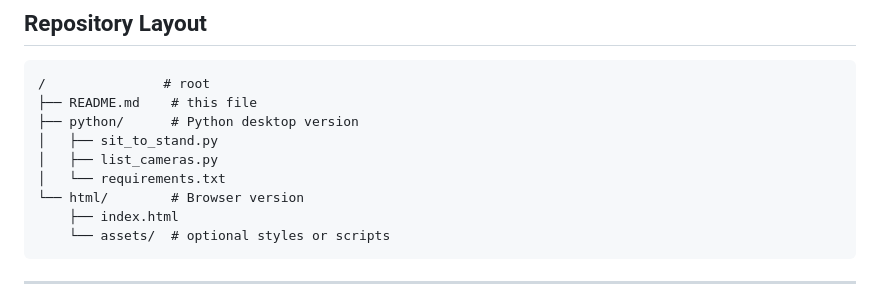
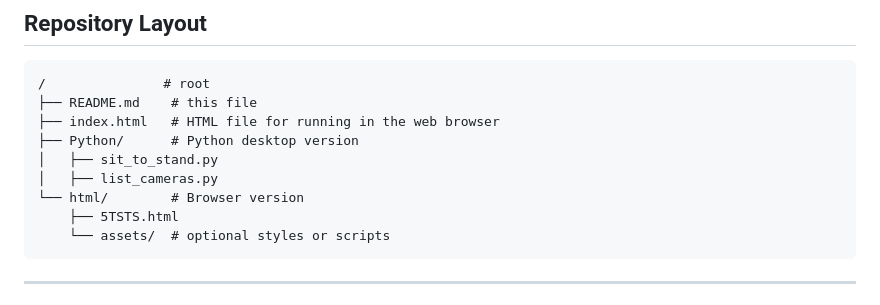
Before and after one commit to bkim1129/CV_PT_Eval, a Markdown page: README.md, the part around the change. Rendered like a GitHub page.

````diff
--- a/README.md
+++ b/README.md
@@ -34,12 +34,12 @@ A cross‑platform sit‑to‑stand (5×STS) test application using MediaPipe an
 ```
 /               # root
 ├── README.md    # this file
-├── python/      # Python desktop version
+├── index.html   # HTML file for running in the web browser
+├── Python/      # Python desktop version
 │   ├── sit_to_stand.py
 │   ├── list_cameras.py
-│   └── requirements.txt
 └── html/        # Browser version
-    ├── index.html
+    ├── 5TSTS.html
     └── assets/  # optional styles or scripts
 ```
 
````
